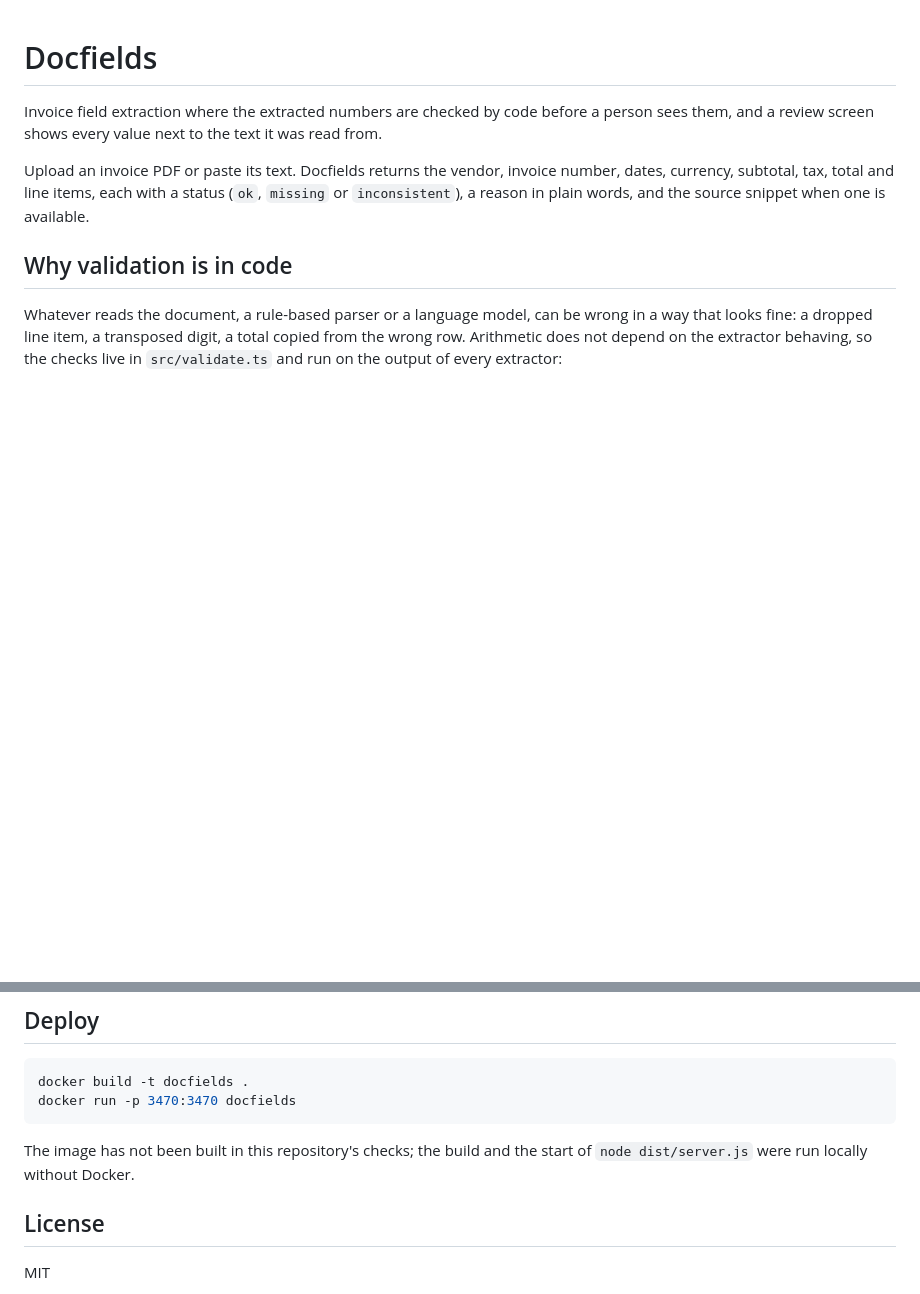
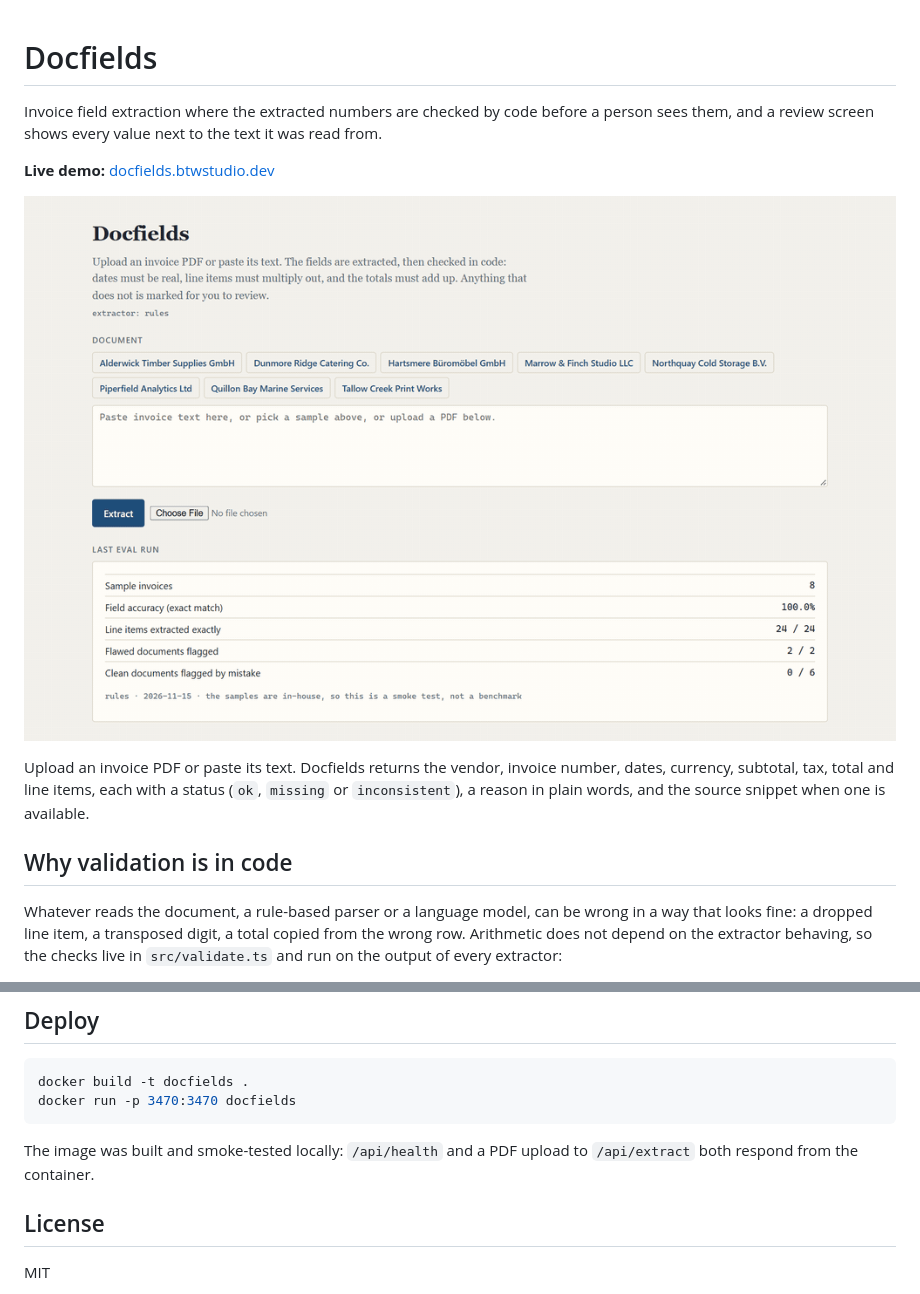
Before and after one commit to btw-hash/docfields, a Markdown page: README.md, 2 parts joined by grey strips. Drawn GitHub-style; pictures changed too: docs/demo.gif (added); blank space fills up the shorter version.

Commit message:
docs: add walkthrough GIF, live demo link and Docker note
Co-Authored-By: Claude Fable 5.2 <noreply@anthropic.com>

````diff
--- a/README.md
+++ b/README.md
@@ -1,6 +1,10 @@
 # Docfields
 
 Invoice field extraction where the extracted numbers are checked by code before a person sees them, and a review screen shows every value next to the text it was read from.
+
+**Live demo:** [docfields.btwstudio.dev](https://docfields.btwstudio.dev)
+
+![Docfields walkthrough: a flagged subtotal, the source line highlighted, the fix re-validated live and the exported JSON](docs/demo.gif)
 
 Upload an invoice PDF or paste its text. Docfields returns the vendor, invoice number, dates, currency, subtotal, tax, total and line items, each with a status (`ok`, `missing` or `inconsistent`), a reason in plain words, and the source snippet when one is available.
 
@@ -126,7 +130,7 @@ docker build -t docfields .
 docker run -p 3470:3470 docfields
 ```
 
-The image has not been built in this repository's checks; the build and the start of `node dist/server.js` were run locally without Docker.
+The image was built and smoke-tested locally: `/api/health` and a PDF upload to `/api/extract` both respond from the container.
 
 ## License
 
````
Also changed, not shown: 1 other file.
